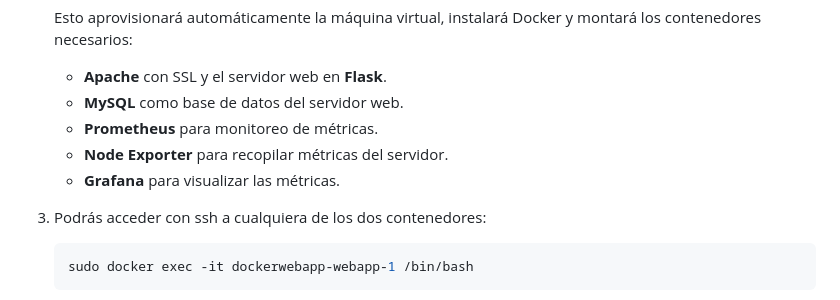
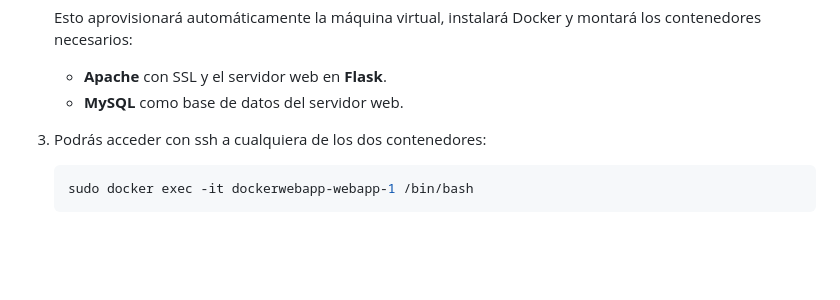
Before and after one commit to sanct5/parcial-final-telematicos, a Markdown page: README.md, the part around the change. GitHub-like rendering; blank space fills up the shorter version.

````diff
--- a/README.md
+++ b/README.md
@@ -23,9 +23,6 @@ Para ejecutar el servidor web seguro, sigue estos pasos:
    Esto aprovisionará automáticamente la máquina virtual, instalará Docker y montará los contenedores necesarios:
    - **Apache** con SSL y el servidor web en **Flask**.
    - **MySQL** como base de datos del servidor web.
-   - **Prometheus** para monitoreo de métricas.
-   - **Node Exporter** para recopilar métricas del servidor.
-   - **Grafana** para visualizar las métricas.
 
 3. Podrás acceder con ssh a cualquiera de los dos contenedores:
     ```bash
````
